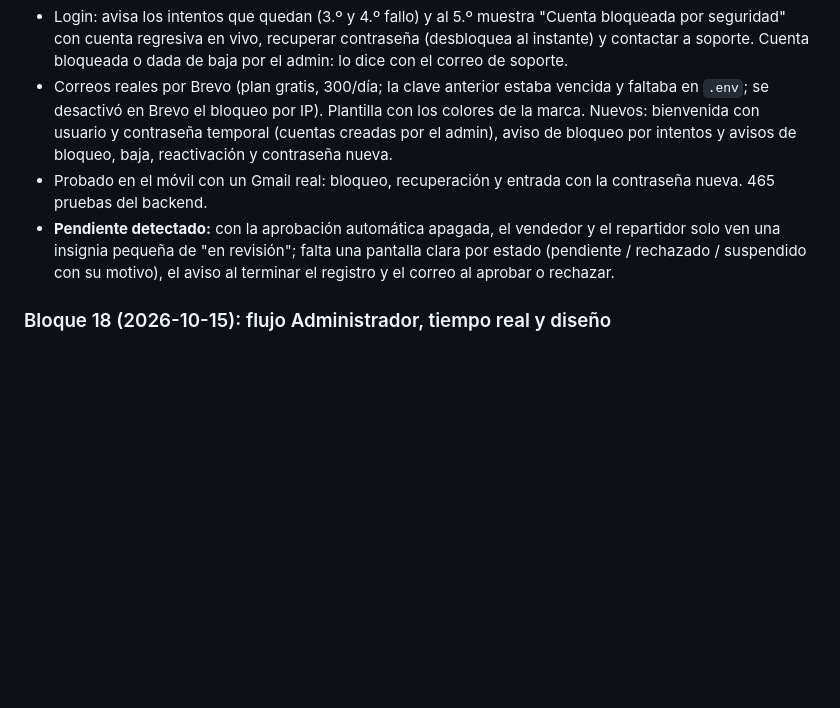
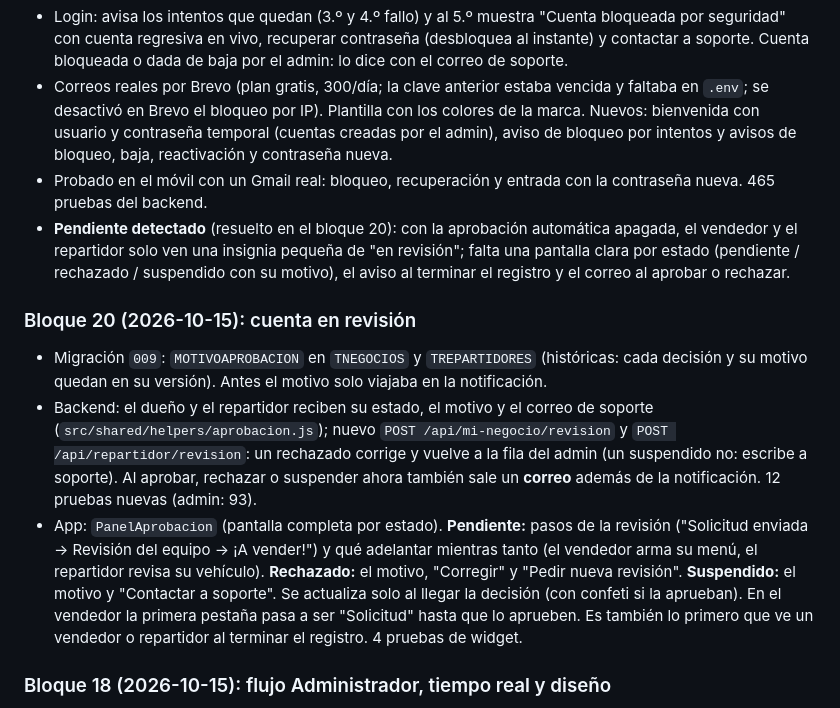
Before and after one commit to JandryFCB/ValleXpress, a Markdown page: INFORME_AVANCES.md, the part around the change. GitHub-like rendering; blank space fills up the shorter version.

Commit message:
docs: bloque 20 (cuenta en revisión)
Co-Authored-By: Claude Opus 5.5 <noreply@anthropic.com>

```diff
--- a/INFORME_AVANCES.md
+++ b/INFORME_AVANCES.md
@@ -38,7 +38,12 @@ Plan completo y checklist: [ROADMAP_TOP.md](ROADMAP_TOP.md).
 - Login: avisa los intentos que quedan (3.º y 4.º fallo) y al 5.º muestra "Cuenta bloqueada por seguridad" con cuenta regresiva en vivo, recuperar contraseña (desbloquea al instante) y contactar a soporte. Cuenta bloqueada o dada de baja por el admin: lo dice con el correo de soporte.
 - Correos reales por Brevo (plan gratis, 300/día; la clave anterior estaba vencida y faltaba en `.env`; se desactivó en Brevo el bloqueo por IP). Plantilla con los colores de la marca. Nuevos: bienvenida con usuario y contraseña temporal (cuentas creadas por el admin), aviso de bloqueo por intentos y avisos de bloqueo, baja, reactivación y contraseña nueva.
 - Probado en el móvil con un Gmail real: bloqueo, recuperación y entrada con la contraseña nueva. 465 pruebas del backend.
-- **Pendiente detectado:** con la aprobación automática apagada, el vendedor y el repartidor solo ven una insignia pequeña de "en revisión"; falta una pantalla clara por estado (pendiente / rechazado / suspendido con su motivo), el aviso al terminar el registro y el correo al aprobar o rechazar.
+- **Pendiente detectado** (resuelto en el bloque 20): con la aprobación automática apagada, el vendedor y el repartidor solo ven una insignia pequeña de "en revisión"; falta una pantalla clara por estado (pendiente / rechazado / suspendido con su motivo), el aviso al terminar el registro y el correo al aprobar o rechazar.
+
+### Bloque 20 (2026-10-15): cuenta en revisión
+- Migración `009`: `MOTIVOAPROBACION` en `TNEGOCIOS` y `TREPARTIDORES` (históricas: cada decisión y su motivo quedan en su versión). Antes el motivo solo viajaba en la notificación.
+- Backend: el dueño y el repartidor reciben su estado, el motivo y el correo de soporte (`src/shared/helpers/aprobacion.js`); nuevo `POST /api/mi-negocio/revision` y `POST /api/repartidor/revision`: un rechazado corrige y vuelve a la fila del admin (un suspendido no: escribe a soporte). Al aprobar, rechazar o suspender ahora también sale un **correo** además de la notificación. 12 pruebas nuevas (admin: 93).
+- App: `PanelAprobacion` (pantalla completa por estado). **Pendiente:** pasos de la revisión ("Solicitud enviada → Revisión del equipo → ¡A vender!") y qué adelantar mientras tanto (el vendedor arma su menú, el repartidor revisa su vehículo). **Rechazado:** el motivo, "Corregir" y "Pedir nueva revisión". **Suspendido:** el motivo y "Contactar a soporte". Se actualiza solo al llegar la decisión (con confeti si la aprueban). En el vendedor la primera pestaña pasa a ser "Solicitud" hasta que lo aprueben. Es también lo primero que ve un vendedor o repartidor al terminar el registro. 4 pruebas de widget.
 
 ### Bloque 18 (2026-10-15): flujo Administrador, tiempo real y diseño
 - **Tiempo real** (consejos del usuario): geocerca en el servidor (a menos de 150 m de la entrega el cliente recibe "¡Tu repartidor está cerca!", una sola vez); el GPS del repartidor no envía nada detenido (latido cada 30 s) e ignora los saltos con mala señal; al volver la app del segundo plano se reconecta y las pantallas se recargan; la moto se desliza durante el intervalo real entre posiciones.
```
